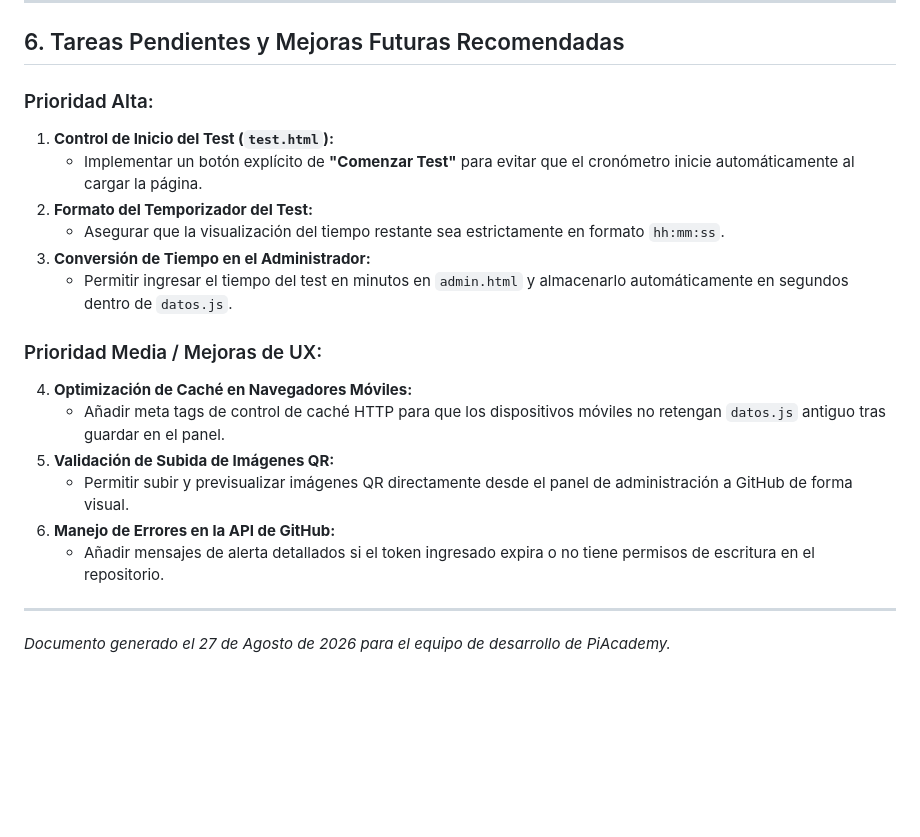
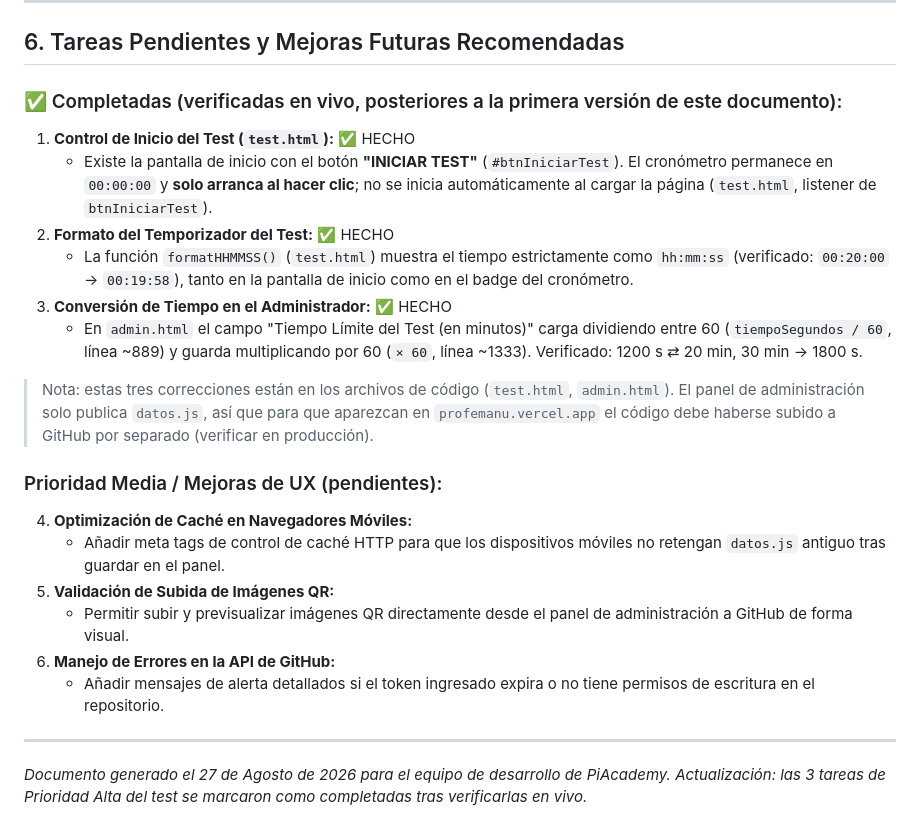
Before and after one commit to Bandervc/piacademy, a Markdown page: contexto_de_la_app_web.md, the part around the change. GitHub-like rendering; blank space fills up the shorter version.

Commit message:
docs: marca como completadas las 3 tareas del test (verificadas en vivo)

```diff
--- a/contexto_de_la_app_web.md
+++ b/contexto_de_la_app_web.md
@@ -91,15 +91,17 @@ La web está diseñada bajo una arquitectura **Serverless Jamstack ligera** sin
 
 ## 6. Tareas Pendientes y Mejoras Futuras Recomendadas
 
-### Prioridad Alta:
-1. **Control de Inicio del Test (`test.html`):**
-   - Implementar un botón explícito de **"Comenzar Test"** para evitar que el cronómetro inicie automáticamente al cargar la página.
-2. **Formato del Temporizador del Test:**
-   - Asegurar que la visualización del tiempo restante sea estrictamente en formato `hh:mm:ss`.
-3. **Conversión de Tiempo en el Administrador:**
-   - Permitir ingresar el tiempo del test en minutos en `admin.html` y almacenarlo automáticamente en segundos dentro de `datos.js`.
+### ✅ Completadas (verificadas en vivo, posteriores a la primera versión de este documento):
+1. **Control de Inicio del Test (`test.html`):** ✅ HECHO
+   - Existe la pantalla de inicio con el botón **"INICIAR TEST"** (`#btnIniciarTest`). El cronómetro permanece en `00:00:00` y **solo arranca al hacer clic**; no se inicia automáticamente al cargar la página (`test.html`, listener de `btnIniciarTest`).
+2. **Formato del Temporizador del Test:** ✅ HECHO
+   - La función `formatHHMMSS()` (`test.html`) muestra el tiempo estrictamente como `hh:mm:ss` (verificado: `00:20:00` → `00:19:58`), tanto en la pantalla de inicio como en el badge del cronómetro.
+3. **Conversión de Tiempo en el Administrador:** ✅ HECHO
+   - En `admin.html` el campo "Tiempo Límite del Test (en minutos)" carga dividiendo entre 60 (`tiempoSegundos / 60`, línea ~889) y guarda multiplicando por 60 (`× 60`, línea ~1333). Verificado: 1200 s ⇄ 20 min, 30 min → 1800 s.
 
-### Prioridad Media / Mejoras de UX:
+> Nota: estas tres correcciones están en los archivos de código (`test.html`, `admin.html`). El panel de administración solo publica `datos.js`, así que para que aparezcan en `profemanu.vercel.app` el código debe haberse subido a GitHub por separado (verificar en producción).
+
+### Prioridad Media / Mejoras de UX (pendientes):
 4. **Optimización de Caché en Navegadores Móviles:**
    - Añadir meta tags de control de caché HTTP para que los dispositivos móviles no retengan `datos.js` antiguo tras guardar en el panel.
 5. **Validación de Subida de Imágenes QR:**
@@ -110,3 +112,4 @@ La web está diseñada bajo una arquitectura **Serverless Jamstack ligera** sin
 ---
 
 *Documento generado el 27 de Agosto de 2026 para el equipo de desarrollo de PiAcademy.*
+*Actualización: las 3 tareas de Prioridad Alta del test se marcaron como completadas tras verificarlas en vivo.*
```
